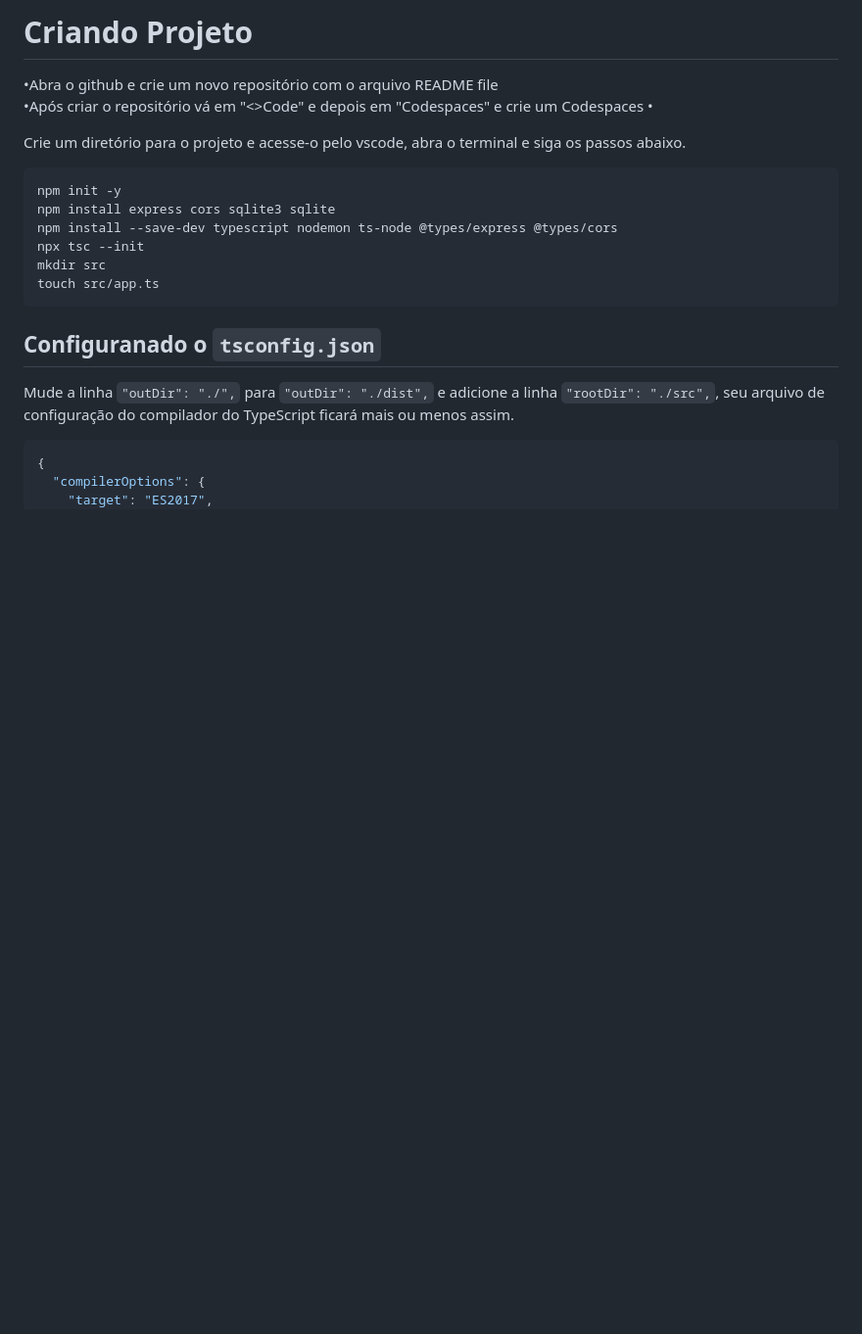
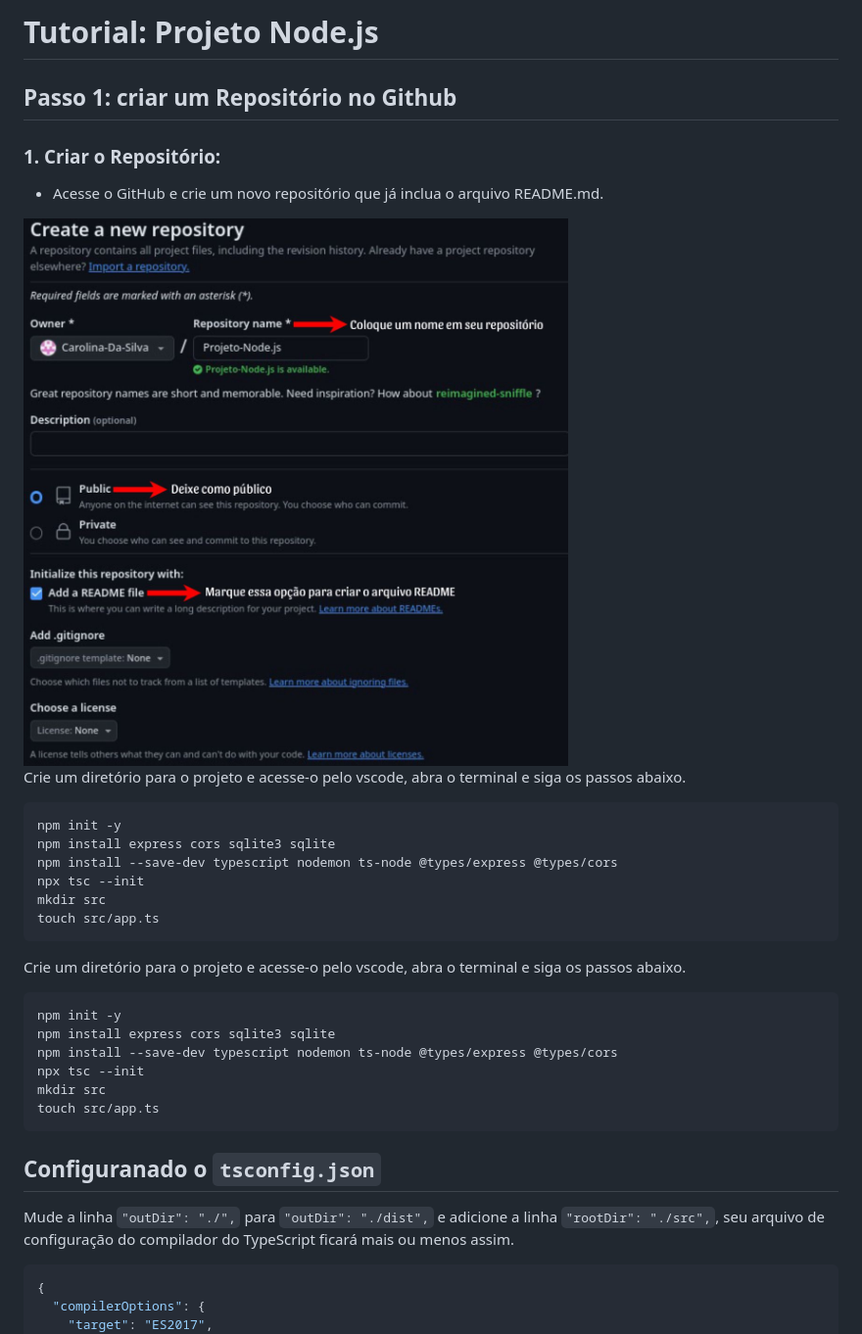
Before and after one commit to Carolina-Da-Silva/2024-IA22-2TRI, a Markdown page: README.md, the part around the change. Shown: that part at 98% size. Rendered like a GitHub page; pictures changed too: imagens/img01.jpeg (added); blank space fills up the shorter version.

````diff
--- a/README.md
+++ b/README.md
@@ -1,8 +1,26 @@
-# Criando Projeto
-•Abra o github e crie um novo repositório com o arquivo README file
-•Após criar o repositório vá em "<>Code" e depois em "Codespaces" e crie um Codespaces
-•
+# Tutorial: Projeto Node.js
+## Passo 1: criar um Repositório no Github
+### 1. Criar o Repositório:
+- Acesse o GitHub e crie um novo repositório que já inclua o arquivo README.md.
+<img src="imagens/img01.jpeg">
 
+
+
+
+
+
+
+
+Crie um diretório para o projeto e acesse-o pelo vscode, abra o terminal e siga os passos abaixo.
+
+```bash
+npm init -y
+npm install express cors sqlite3 sqlite
+npm install --save-dev typescript nodemon ts-node @types/express @types/cors
+npx tsc --init
+mkdir src
+touch src/app.ts
+```
 Crie um diretório para o projeto e acesse-o pelo vscode, abra o terminal e siga os passos abaixo.
 
 ```bash
````
Also changed, not shown: 3 other files.
